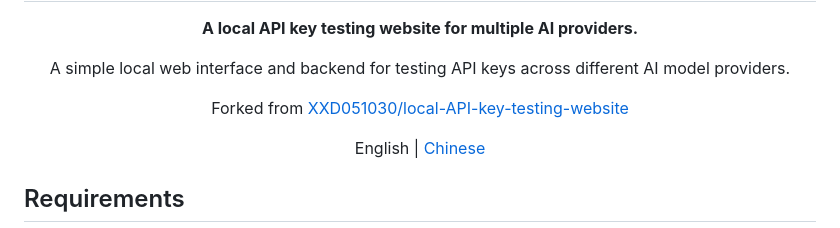
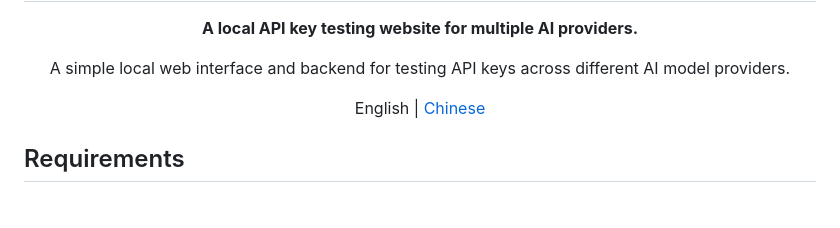
Before and after one commit to XXD051030/local-API-key-testing-website, a Markdown page: README.md, the part around the change. Rendered like a GitHub page; blank space fills up the shorter version.

Commit message:
Remove fork attribution from README files

```diff
--- a/README.md
+++ b/README.md
@@ -7,7 +7,6 @@
 </p>
 
 <p align="center">
-  Forked from <a href="https://github.com/XXD051030/local-API-key-testing-website">XXD051030/local-API-key-testing-website</a>
 </p>
 
 <p align="center">English | <a href="./READMECN.md">Chinese</a></p>
```
Also changed, not shown: READMECN.md (+0 -1 lines).
